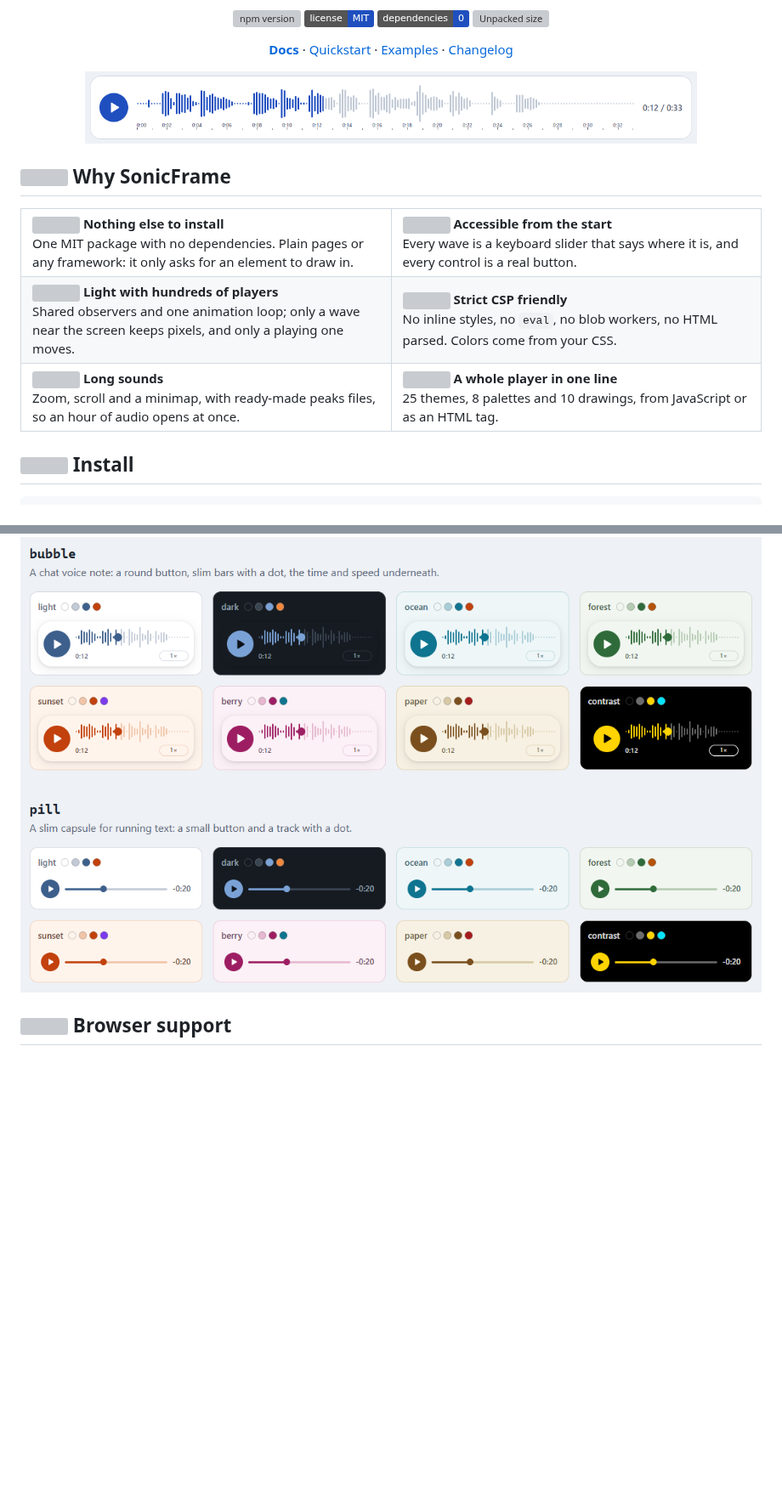
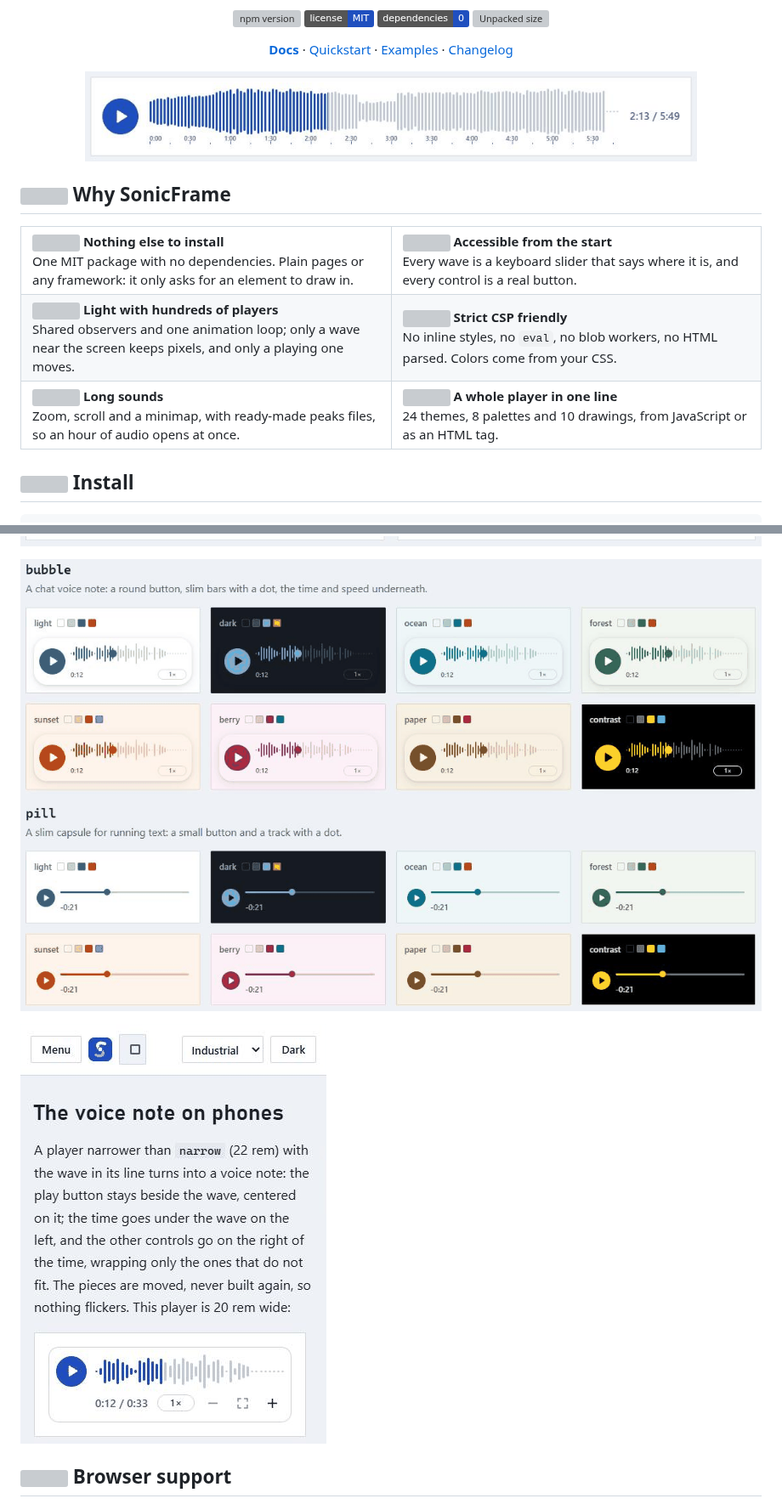
Before and after one commit to ediejohnny/sonicframe, a Markdown page: README.md, 2 parts joined by grey strips. Shown at 85% size. Rendered like a GitHub page; pictures changed too: assets/screenshots/gallery.png, assets/screenshots/narrow.png (added), assets/screenshots/player.png; badges without logos; blank space fills up the shorter version; grey boxes are pictures that could not be loaded.

Commit message:
docs: new README pictures from the new site, and one of the voice note on a phone

```diff
--- a/README.md
+++ b/README.md
@@ -56,7 +56,7 @@ Zoom, scroll and a minimap, with ready-made peaks files, so an hour of audio ope
 <td valign="top">
 <img src="https://raw.githubusercontent.com/ediejohnny/sonicframe/main/assets/icons/themes.svg" alt="" width="20" height="20">
 <strong>A whole player in one line</strong><br>
-25 themes, 8 palettes and 10 drawings, from JavaScript or as an HTML tag.
+24 themes, 8 palettes and 10 drawings, from JavaScript or as an HTML tag.
 </td>
 </tr>
 </table>
@@ -179,6 +179,8 @@ Every option, method, event and attribute is in the
 
 ![The bubble and pill themes, each in all eight palettes](https://raw.githubusercontent.com/ediejohnny/sonicframe/main/assets/screenshots/gallery.png)
 
+<img src="https://raw.githubusercontent.com/ediejohnny/sonicframe/main/assets/screenshots/narrow.png" alt="On a phone the player turns into a voice note: the play button beside the wave, the time under the wave on the left, and the speed and zoom buttons on its right" width="360">
+
 ## <img src="https://raw.githubusercontent.com/ediejohnny/sonicframe/main/assets/icons/browsers.svg" alt="" width="24" height="24"> Browser support
 
 Current Chrome, Edge, Firefox and Safari. Rounded bars fall back to drawn arcs where `roundRect` is missing, and sizes
```
Also changed, not shown: assets/screenshots/drawings.png, assets/screenshots/themes.png.
